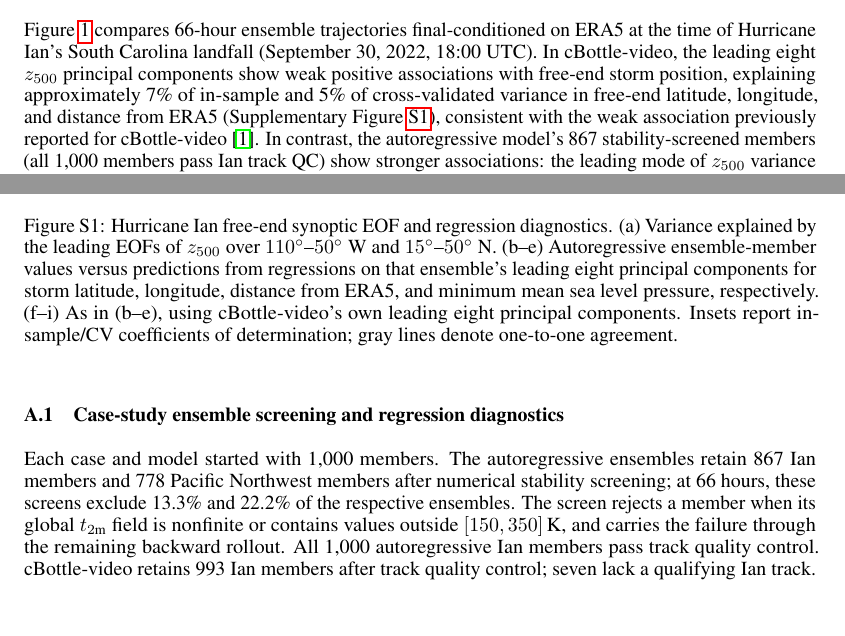
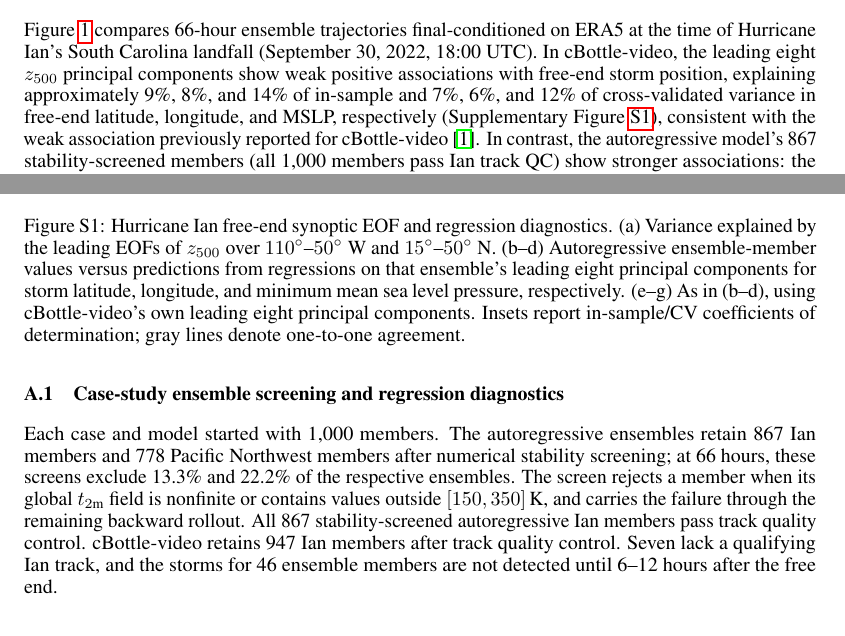
Before and after one commit to jerrylin96/rewinding-the-extremes, a LaTeX paper (paper/run-it-back/main.tex): two parts of pages 2 and 8 of 11, joined at a grey line, cut so that both start at the same text. Compiled offline with pdfLaTeX.

Commit message:
updating text typos in run it back paper

```diff
--- a/paper/run-it-back/main.tex
+++ b/paper/run-it-back/main.tex
@@ -87,7 +87,7 @@ cBottle-video is a score-based video diffusion model trained on 38 years of ERA5
 \label{fig:ian-tracks-intensity}
 \end{figure}
 
-Figure~\ref{fig:ian-tracks-intensity} compares 66-hour ensemble trajectories final-conditioned on ERA5 at the time of Hurricane Ian's South Carolina landfall (September 30, 2022, 18:00 UTC). In cBottle-video, the leading eight $z_{500}$ principal components show weak positive associations with free-end storm position, explaining approximately 7\% of in-sample and 5\% of cross-validated variance in free-end latitude, longitude, and distance from ERA5 (Supplementary Figure~\ref{fig:si-eof-regression-ian}), consistent with the weak association previously reported for cBottle-video \citep{Lin2026-sz}. In contrast, the autoregressive model's 867 stability-screened members (all 1,000 members pass Ian track QC) show stronger associations: the leading mode of $z_{500}$ variance (PC1) smoothly sorts antecedent tracks across the Florida peninsula and eastern Gulf of Mexico (Figure~\ref{fig:ian-tracks-intensity}, top left). The corresponding EOF1 spatial loading (Figure~\ref{fig:ian-tracks-intensity}, middle left) shows a coherent synoptic dipole---an anomalous mid-tropospheric ridge over the southeastern United States paired with an offshore trough southeast of Florida---consistent with synoptic steering, alongside the more diffuse cBottle-video loading.
+Figure~\ref{fig:ian-tracks-intensity} compares 66-hour ensemble trajectories final-conditioned on ERA5 at the time of Hurricane Ian's South Carolina landfall (September 30, 2022, 18:00 UTC). In cBottle-video, the leading eight $z_{500}$ principal components show weak positive associations with free-end storm position, explaining approximately 9\%, 8\%, and 14\% of in-sample and 7\%, 6\%, and 12\% of cross-validated variance in free-end latitude, longitude, and MSLP, respectively (Supplementary Figure~\ref{fig:si-eof-regression-ian}), consistent with the weak association previously reported for cBottle-video \citep{Lin2026-sz}. In contrast, the autoregressive model's 867 stability-screened members (all 1,000 members pass Ian track QC) show stronger associations: the leading mode of $z_{500}$ variance (PC1) smoothly sorts antecedent tracks across the Florida peninsula and eastern Gulf of Mexico (Figure~\ref{fig:ian-tracks-intensity}, top left). The corresponding EOF1 spatial loading (Figure~\ref{fig:ian-tracks-intensity}, middle left) shows a coherent synoptic dipole---an anomalous mid-tropospheric ridge over the southeastern United States paired with an offshore trough southeast of Florida---consistent with synoptic steering, alongside the more diffuse cBottle-video loading.
 
 Some autoregressive members reach central pressures below 960\,hPa (Figure~\ref{fig:ian-tracks-intensity}, bottom). The highlighted trajectories are retrospectively selected examples.
 
@@ -158,7 +158,7 @@ for the final manuscript.
 \begin{figure}[ht]
   \centering
   \includegraphics[width=\linewidth]{eof_regression_ian.png}
-  \caption{Hurricane Ian free-end synoptic EOF and regression diagnostics. (a) Variance explained by the leading EOFs of $z_{500}$ over $110^\circ$--$50^\circ$~W and $15^\circ$--$50^\circ$~N. (b--e) Autoregressive ensemble-member values versus predictions from regressions on that ensemble's leading eight principal components for storm latitude, longitude, distance from ERA5, and minimum mean sea level pressure, respectively. (f--i) As in (b--e), using cBottle-video's own leading eight principal components. Insets report in-sample/CV coefficients of determination; gray lines denote one-to-one agreement.}
+  \caption{Hurricane Ian free-end synoptic EOF and regression diagnostics. (a) Variance explained by the leading EOFs of $z_{500}$ over $110^\circ$--$50^\circ$~W and $15^\circ$--$50^\circ$~N. (b--d) Autoregressive ensemble-member values versus predictions from regressions on that ensemble's leading eight principal components for storm latitude, longitude, and minimum mean sea level pressure, respectively. (e--g) As in (b--d), using cBottle-video's own leading eight principal components. Insets report in-sample/CV coefficients of determination; gray lines denote one-to-one agreement.}
   \label{fig:si-eof-regression-ian}
 \end{figure}
 
@@ -171,7 +171,7 @@ for the final manuscript.
 
 \subsection{Case-study ensemble screening and regression diagnostics}
 
-Each case and model started with 1,000 members. The autoregressive ensembles retain 867 Ian members and 778 Pacific Northwest members after numerical stability screening; at 66 hours, these screens exclude 13.3\% and 22.2\% of the respective ensembles. The screen rejects a member when its global $t_{2\text{m}}$ field is nonfinite or contains values outside $[150,350]$\,K, and carries the failure through the remaining backward rollout. All 1,000 autoregressive Ian members pass track quality control. cBottle-video retains 993 Ian members after track quality control; seven lack a qualifying Ian track.
+Each case and model started with 1,000 members. The autoregressive ensembles retain 867 Ian members and 778 Pacific Northwest members after numerical stability screening; at 66 hours, these screens exclude 13.3\% and 22.2\% of the respective ensembles. The screen rejects a member when its global $t_{2\text{m}}$ field is nonfinite or contains values outside $[150,350]$\,K, and carries the failure through the remaining backward rollout. All 867 stability-screened autoregressive Ian members pass track quality control. cBottle-video retains 947 Ian members after track quality control. Seven lack a qualifying Ian track, and the storms for 46 ensemble members are not detected until 6--12 hours after the free end.
 
 For each case and model, the EOF basis is computed separately from that ensemble's free-end $z_{500}$ anomalies. The leading eight ensemble-derived principal components are fixed for 10-fold cross-validation: OLS is refit in each fold, but PCA is not. Reported $p$-values are within-model in-sample OLS F-tests and do not test differences between models.
 
```
Also changed, not shown: paper/run-it-back/main.tex (2 more changed lines).
